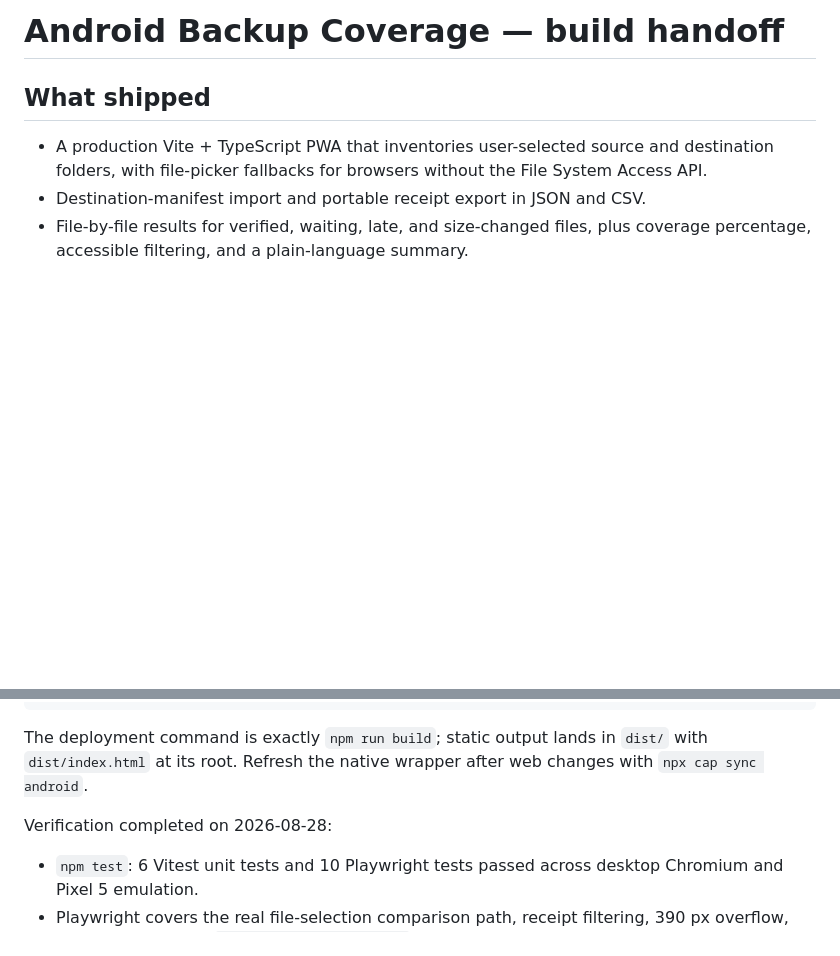
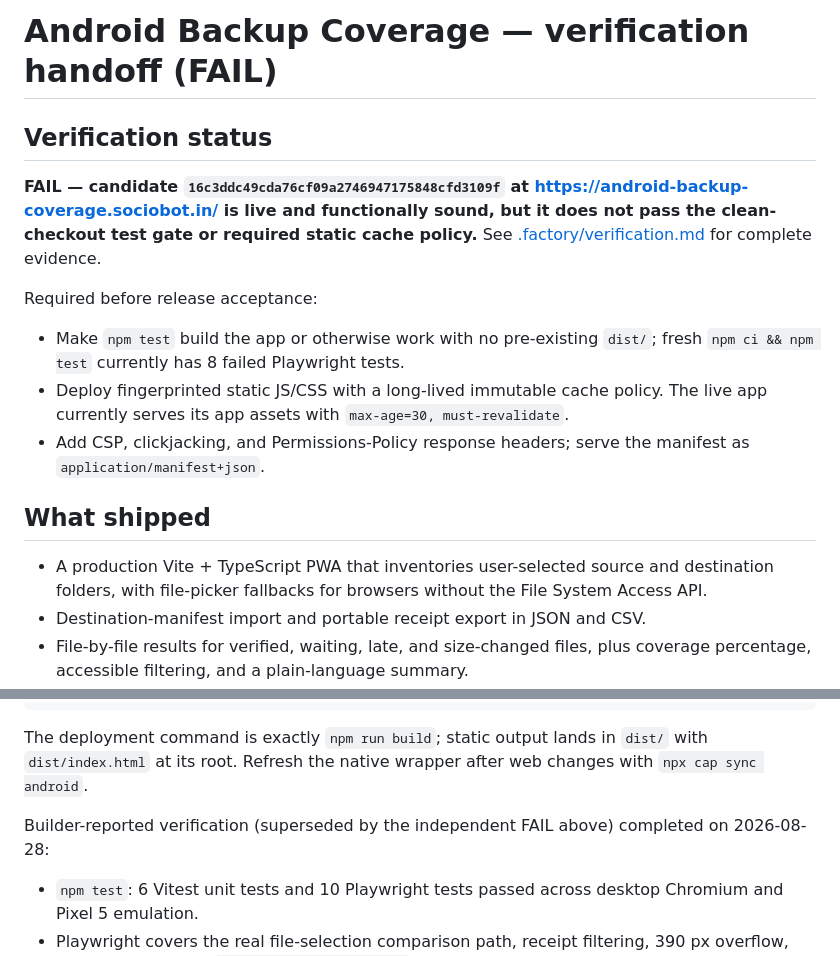
Before and after one commit to B-Divyesh/sf-android-backup-coverage, a Markdown page: .factory/handoff.md, 2 parts joined by grey strips. GitHub-like rendering; blank space fills up the shorter version.

Commit message:
docs: record independent verification failure

```diff
--- a/.factory/handoff.md
+++ b/.factory/handoff.md
@@ -1,4 +1,14 @@
-# Android Backup Coverage — build handoff
+# Android Backup Coverage — verification handoff (FAIL)
+
+## Verification status
+
+**FAIL — candidate `16c3ddc49cda76cf09a2746947175848cfd3109f` at <https://android-backup-coverage.sociobot.in/> is live and functionally sound, but it does not pass the clean-checkout test gate or required static cache policy.** See [.factory/verification.md](verification.md) for complete evidence.
+
+Required before release acceptance:
+
+- Make `npm test` build the app or otherwise work with no pre-existing `dist/`; fresh `npm ci && npm test` currently has 8 failed Playwright tests.
+- Deploy fingerprinted static JS/CSS with a long-lived immutable cache policy. The live app currently serves its app assets with `max-age=30, must-revalidate`.
+- Add CSP, clickjacking, and Permissions-Policy response headers; serve the manifest as `application/manifest+json`.
 
 ## What shipped
 
@@ -25,7 +35,7 @@ npm run preview
 
 The deployment command is exactly `npm run build`; static output lands in `dist/` with `dist/index.html` at its root. Refresh the native wrapper after web changes with `npx cap sync android`.
 
-Verification completed on 2026-08-28:
+Builder-reported verification (superseded by the independent FAIL above) completed on 2026-08-28:
 
 - `npm test`: 6 Vitest unit tests and 10 Playwright tests passed across desktop Chromium and Pixel 5 emulation.
 - Playwright covers the real file-selection comparison path, receipt filtering, 390 px overflow, offline reload using `context.setOffline(true)`, console errors, and axe serious/critical findings.
```
Also changed, not shown: .factory/verification.md (added, +53 -0 lines).
